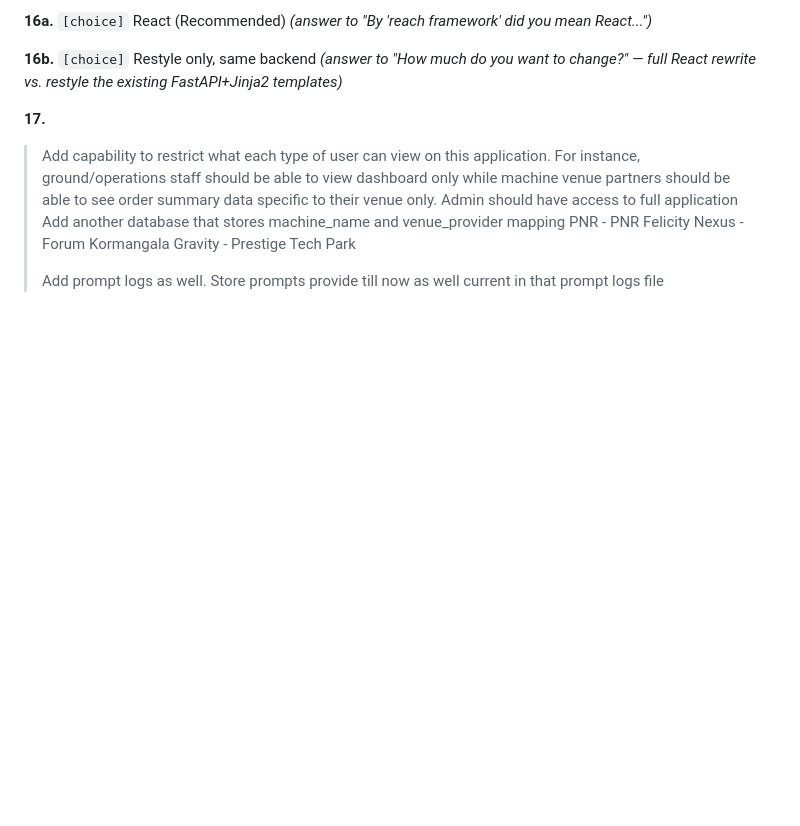
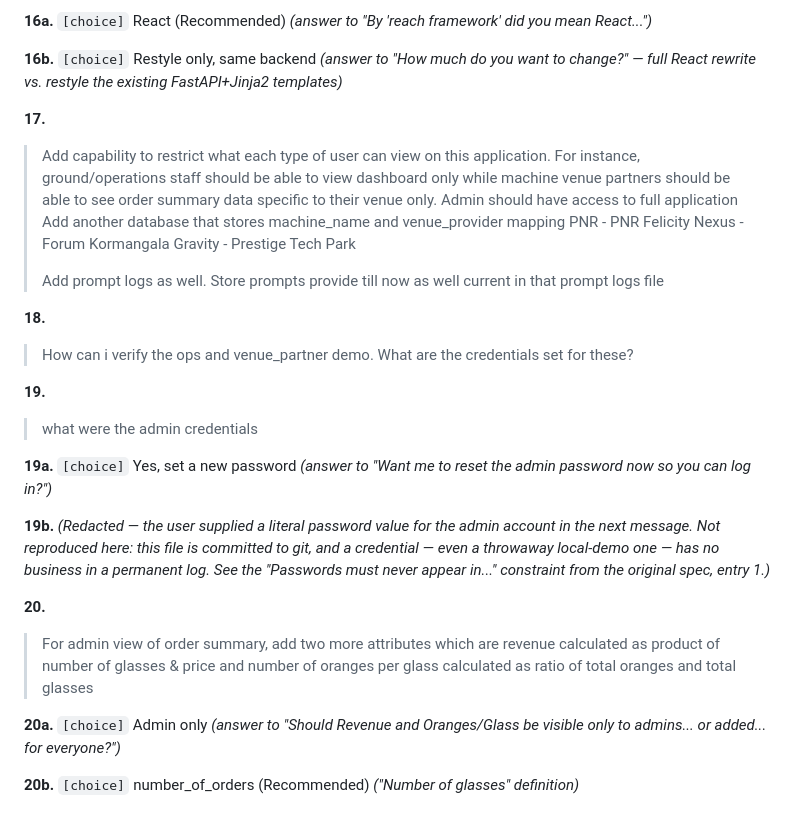
Before and after one commit to 1206ashish656-prog/joyEquipmentManagementApp, a Markdown page: docs/prompt_logs.md, the part around the change. Rendered like a GitHub page; blank space fills up the shorter version.

Commit message:
Append prompt log entries 18-20 (credential entry redacted)

```diff
--- a/docs/prompt_logs.md
+++ b/docs/prompt_logs.md
@@ -115,3 +115,20 @@ hardcoded/logged/exposed, and CAPTCHA must never be bypassed.
 > Gravity - Prestige Tech Park
 >
 > Add prompt logs as well. Store prompts provide till now as well current in that prompt logs file
+
+**18.**
+> How can i verify the ops and venue_partner demo. What are the credentials set for these?
+
+**19.**
+> what were the admin credentials
+
+**19a.** `[choice]` Yes, set a new password *(answer to "Want me to reset the admin password now so you can log in?")*
+
+**19b.** *(Redacted — the user supplied a literal password value for the admin account in the next message. Not reproduced here: this file is committed to git, and a credential — even a throwaway local-demo one — has no business in a permanent log. See the "Passwords must never appear in..." constraint from the original spec, entry 1.)*
+
+**20.**
+> For admin view of order summary, add two more attributes which are revenue calculated as product of number of glasses & price and number of oranges per glass calculated as ratio of total oranges and total glasses
+
+**20a.** `[choice]` Admin only *(answer to "Should Revenue and Oranges/Glass be visible only to admins... or added... for everyone?")*
+
+**20b.** `[choice]` number_of_orders (Recommended) *("Number of glasses" definition)*
```
